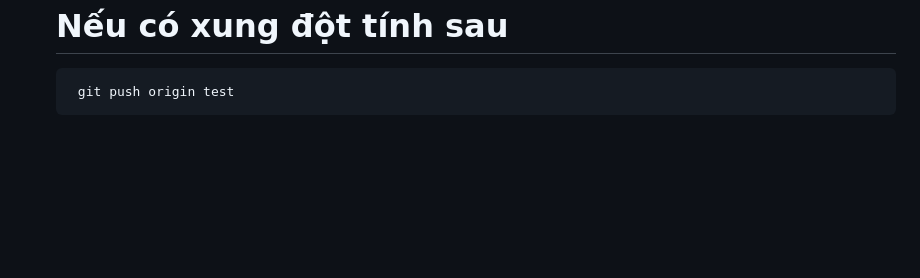
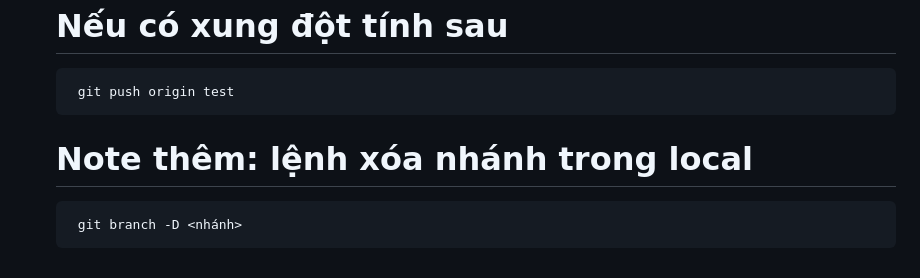
Before and after one commit to Nhianh1909/EMS, a Markdown page: README.md, the part around the change. Rendered like a GitHub page; blank space fills up the shorter version.

```diff
--- a/README.md
+++ b/README.md
@@ -121,3 +121,5 @@ Các lưu ý dành cho team nhé:
         git merge origin/backend
      # Nếu có xung đột tính sau
         git push origin test
+     # Note thêm: lệnh xóa nhánh trong local
+        git branch -D <nhánh>
```
